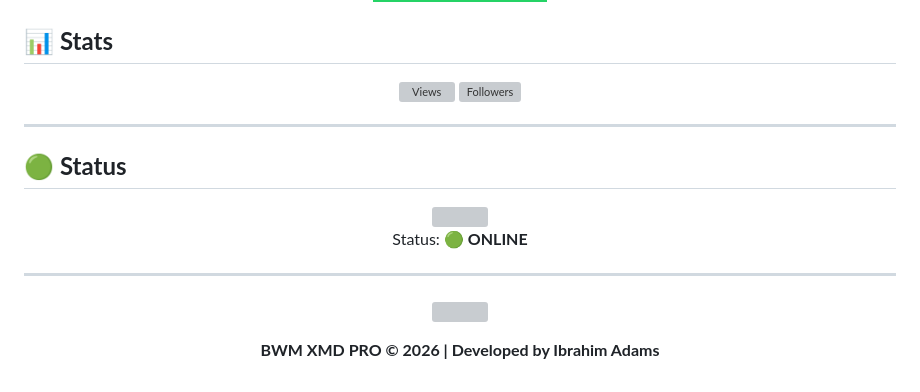
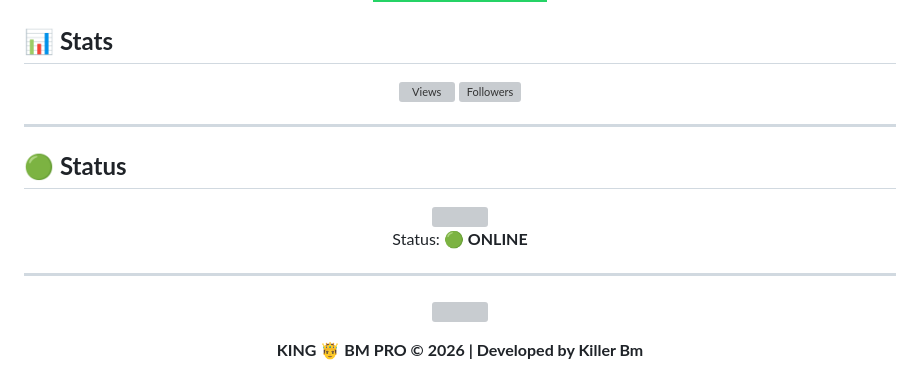
Before and after one commit to killerbm8-svg/KING-BM-, a Markdown page: README.md, the part around one of its changes. Rendered like a GitHub page; badges without logos; grey boxes are pictures that could not be loaded.

```diff
--- a/README.md
+++ b/README.md
@@ -123,5 +123,5 @@ When launching your server instance, configure the following critical environmen
 </p>
 
 <p align="center">
-  <strong>BWM XMD PRO © 2026 | Developed by Ibrahim Adams</strong>
+  <strong>KING 🤴 BM PRO © 2026 | Developed by Killer Bm</strong>
 </p>
```
Also changed, not shown: other parts of README.md (+3 -3 lines).
